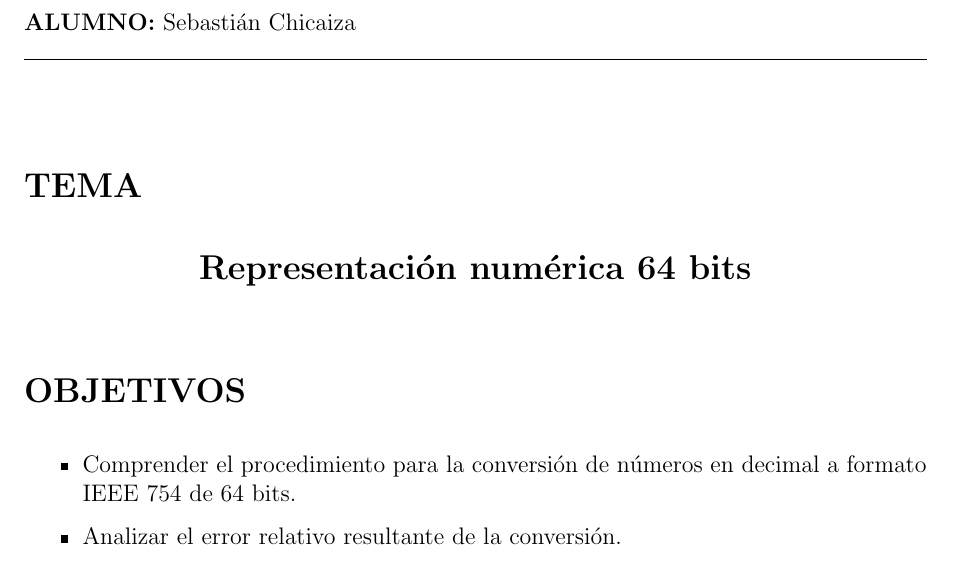
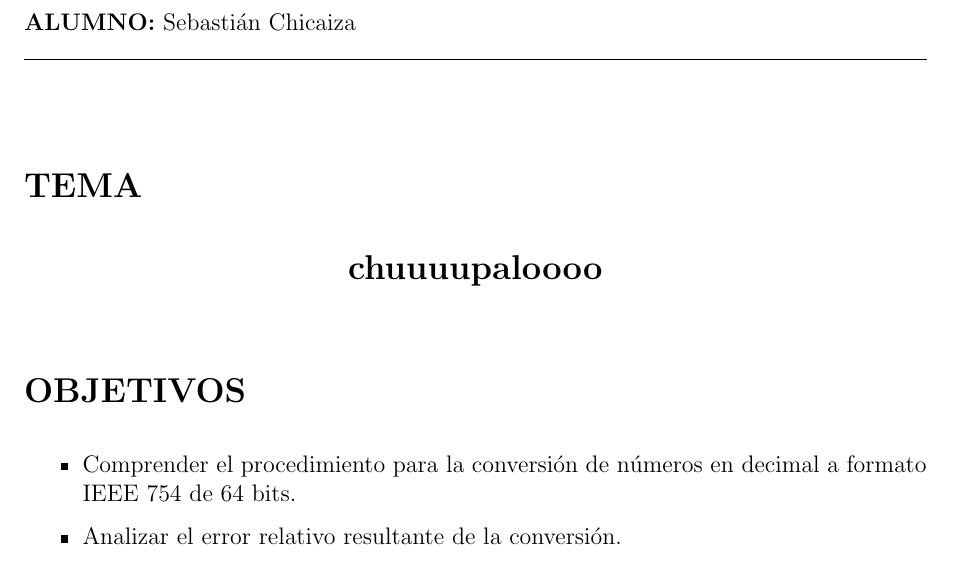
Before and after one commit to AlejandroChicaizaBMV/metodosNumericos, a LaTeX document (PlantillaDeberPrácticas_Latex/main.tex): part of page 1 of 4, cut so that both start at the same text. Compiled offline with pdfLaTeX.

Commit message:
pruebaSincro

```diff
--- a/PlantillaDeberPrácticas_Latex/main.tex
+++ b/PlantillaDeberPrácticas_Latex/main.tex
@@ -70,7 +70,7 @@
 \section*{TEMA}
 
 \begin{center}
-    \Large\textbf{Representación numérica 64 bits}
+    \Large\textbf{chuuuupaloooo}
 \end{center}
 \vspace{0.5cm}
 
```
Also changed, not shown: PlantillaDeberPrácticas_Latex/main.pdf, 5 other files.
